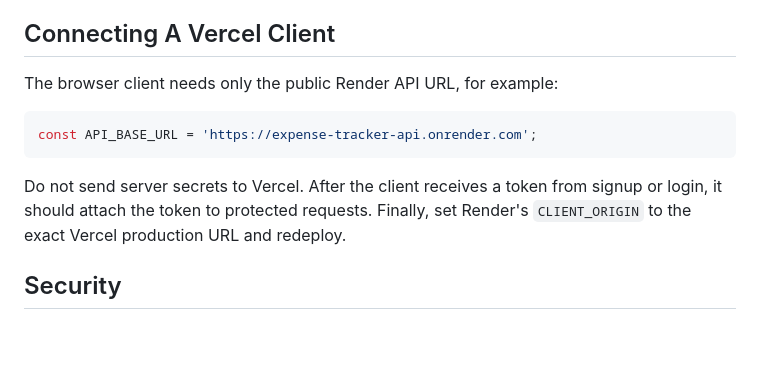
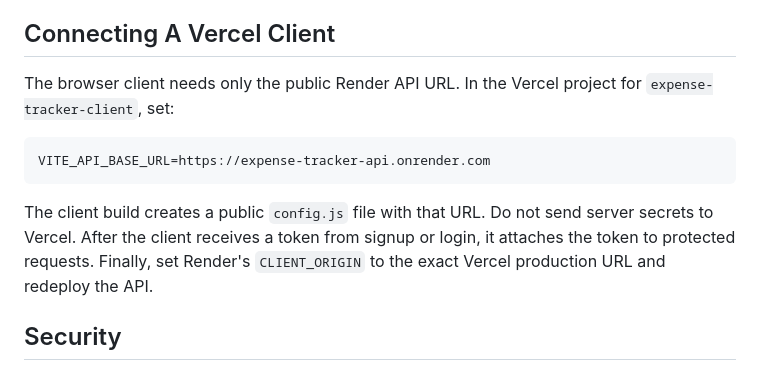
Before and after one commit to debgourab/expense-tracker-api, a Markdown page: README.md, the part around the change. GitHub-like rendering; blank space fills up the shorter version.

Commit message:
Document Vercel client environment setup

````diff
--- a/README.md
+++ b/README.md
@@ -240,15 +240,17 @@ See the official [Render Node/Express guide](https://render.com/docs/deploy-node
 
 ## Connecting A Vercel Client
 
-The browser client needs only the public Render API URL, for example:
+The browser client needs only the public Render API URL. In the Vercel project
+for `expense-tracker-client`, set:
 
-```js
-const API_BASE_URL = 'https://expense-tracker-api.onrender.com';
+```env
+VITE_API_BASE_URL=https://expense-tracker-api.onrender.com
 ```
 
-Do not send server secrets to Vercel. After the client receives a token from
-signup or login, it should attach the token to protected requests. Finally, set
-Render's `CLIENT_ORIGIN` to the exact Vercel production URL and redeploy.
+The client build creates a public `config.js` file with that URL. Do not send
+server secrets to Vercel. After the client receives a token from signup or
+login, it attaches the token to protected requests. Finally, set Render's
+`CLIENT_ORIGIN` to the exact Vercel production URL and redeploy the API.
 
 ## Security
 
````
